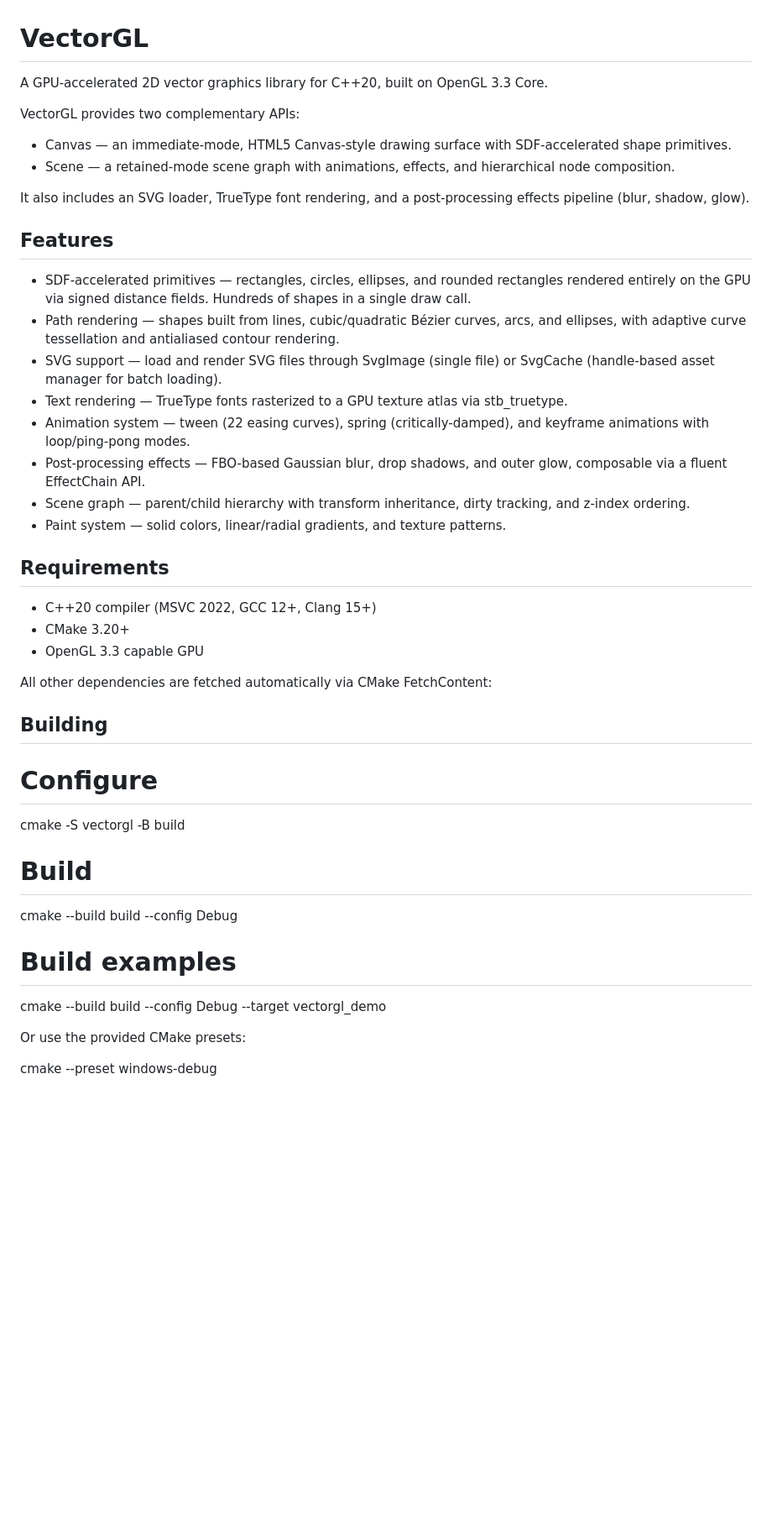
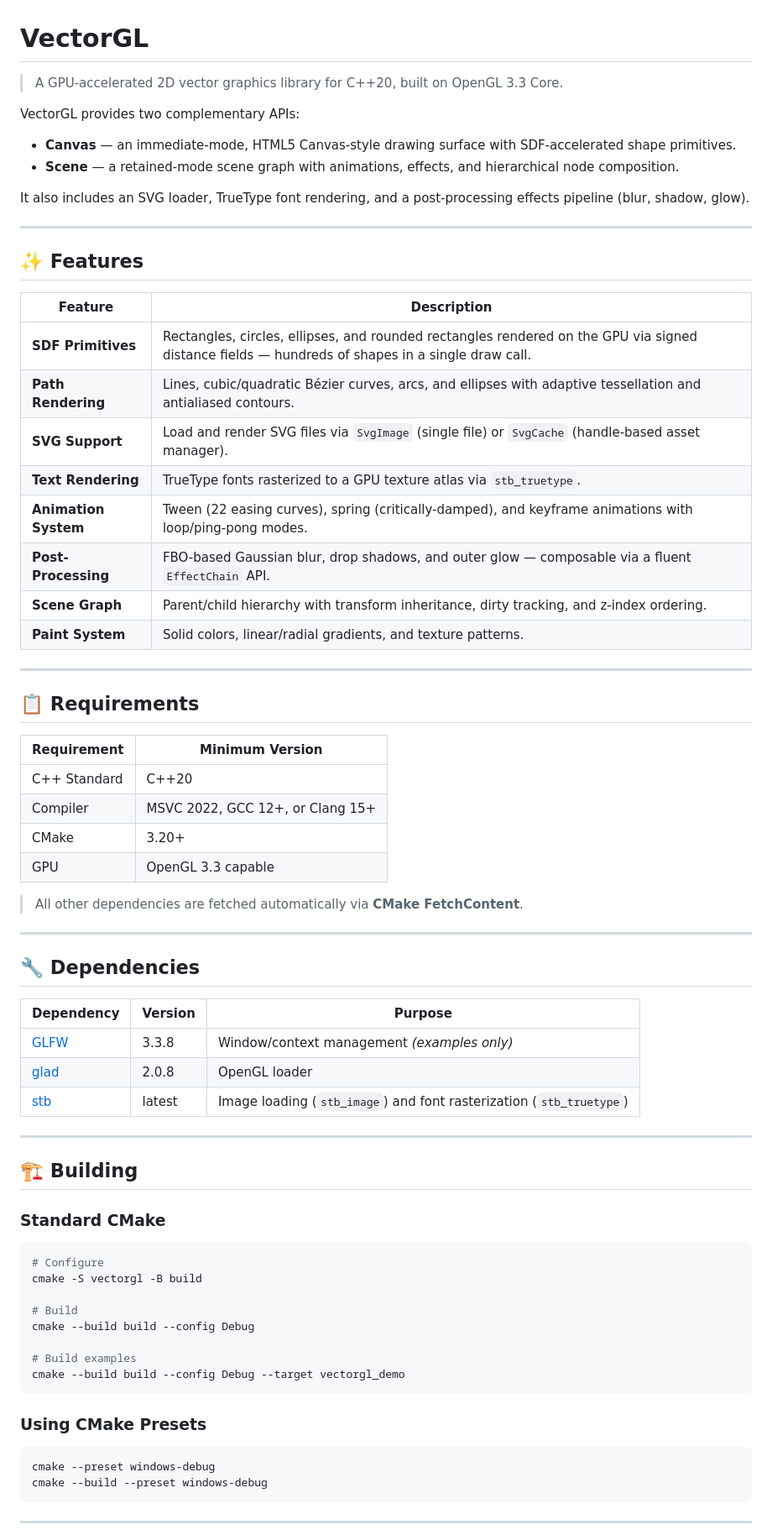
Before and after one commit to mahtab04/vectorgl, a Markdown page: README.md, the part around one of its changes. Shown at 84% size. Drawn GitHub-style; blank space fills up the shorter version.

````diff
--- a/README.md
+++ b/README.md
@@ -1,42 +1,75 @@
 # VectorGL
-A GPU-accelerated 2D vector graphics library for C++20, built on OpenGL 3.3 Core.
+
+> A GPU-accelerated 2D vector graphics library for C++20, built on OpenGL 3.3 Core.
 
 VectorGL provides two complementary APIs:
 
-- Canvas — an immediate-mode, HTML5 Canvas-style drawing surface with SDF-accelerated shape primitives.
-- Scene — a retained-mode scene graph with animations, effects, and hierarchical node composition.
+- **Canvas** — an immediate-mode, HTML5 Canvas-style drawing surface with SDF-accelerated shape primitives.
+- **Scene** — a retained-mode scene graph with animations, effects, and hierarchical node composition.
 
 It also includes an SVG loader, TrueType font rendering, and a post-processing effects pipeline (blur, shadow, glow).
-## Features
-- SDF-accelerated primitives — rectangles, circles, ellipses, and rounded rectangles rendered entirely on the GPU via signed distance fields. Hundreds of shapes in a single draw call.
-- Path rendering — shapes built from lines, cubic/quadratic Bézier curves, arcs, and ellipses, with adaptive curve tessellation and antialiased contour rendering.
-- SVG support — load and render SVG files through SvgImage (single file) or SvgCache (handle-based asset manager for batch loading).
-- Text rendering — TrueType fonts rasterized to a GPU texture atlas via stb_truetype.
-- Animation system — tween (22 easing curves), spring (critically-damped), and keyframe animations with loop/ping-pong modes.
-- Post-processing effects — FBO-based Gaussian blur, drop shadows, and outer glow, composable via a fluent EffectChain API.
-- Scene graph — parent/child hierarchy with transform inheritance, dirty tracking, and z-index ordering.
-- Paint system — solid colors, linear/radial gradients, and texture patterns.
-## Requirements
-- C++20 compiler (MSVC 2022, GCC 12+, Clang 15+)
-- CMake 3.20+
-- OpenGL 3.3 capable GPU
 
-All other dependencies are fetched automatically via CMake FetchContent:
+---
 
-## Building
+## ✨ Features
+
+| Feature | Description |
+|---|---|
+| **SDF Primitives** | Rectangles, circles, ellipses, and rounded rectangles rendered on the GPU via signed distance fields — hundreds of shapes in a single draw call. |
+| **Path Rendering** | Lines, cubic/quadratic Bézier curves, arcs, and ellipses with adaptive tessellation and antialiased contours. |
+| **SVG Support** | Load and render SVG files via `SvgImage` (single file) or `SvgCache` (handle-based asset manager). |
+| **Text Rendering** | TrueType fonts rasterized to a GPU texture atlas via `stb_truetype`. |
+| **Animation System** | Tween (22 easing curves), spring (critically-damped), and keyframe animations with loop/ping-pong modes. |
+| **Post-Processing** | FBO-based Gaussian blur, drop shadows, and outer glow — composable via a fluent `EffectChain` API. |
+| **Scene Graph** | Parent/child hierarchy with transform inheritance, dirty tracking, and z-index ordering. |
+| **Paint System** | Solid colors, linear/radial gradients, and texture patterns. |
+
+---
+
+## 📋 Requirements
+
+| Requirement | Minimum Version |
+|---|---|
+| C++ Standard | C++20 |
+| Compiler | MSVC 2022, GCC 12+, or Clang 15+ |
+| CMake | 3.20+ |
+| GPU | OpenGL 3.3 capable |
+
+> All other dependencies are fetched automatically via **CMake FetchContent**.
+
+---
+
+## 🔧 Dependencies
+
+| Dependency | Version | Purpose |
+|---|---|---|
+| [GLFW](https://www.glfw.org/) | 3.3.8 | Window/context management *(examples only)* |
+| [glad](https://github.com/Dav1dde/glad) | 2.0.8 | OpenGL loader |
+| [stb](https://github.com/nothings/stb) | latest | Image loading (`stb_image`) and font rasterization (`stb_truetype`) |
+
+---
+
+## 🏗️ Building
+
+### Standard CMake
+
+```bash
 # Configure
-
 cmake -S vectorgl -B build
 
 # Build
-
 cmake --build build --config Debug
 
 # Build examples
+cmake --build build --config Debug --target vectorgl_demo
+```
 
-cmake --build build --config Debug --target vectorgl_demo
+### Using CMake Presets
 
-Or use the provided CMake presets:
+```bash
+cmake --preset windows-debug
+cmake --build --preset windows-debug
+```
 
-cmake --preset windows-debug
+---
 
````
Also changed, not shown: other parts of README.md (+110 -377 lines).
